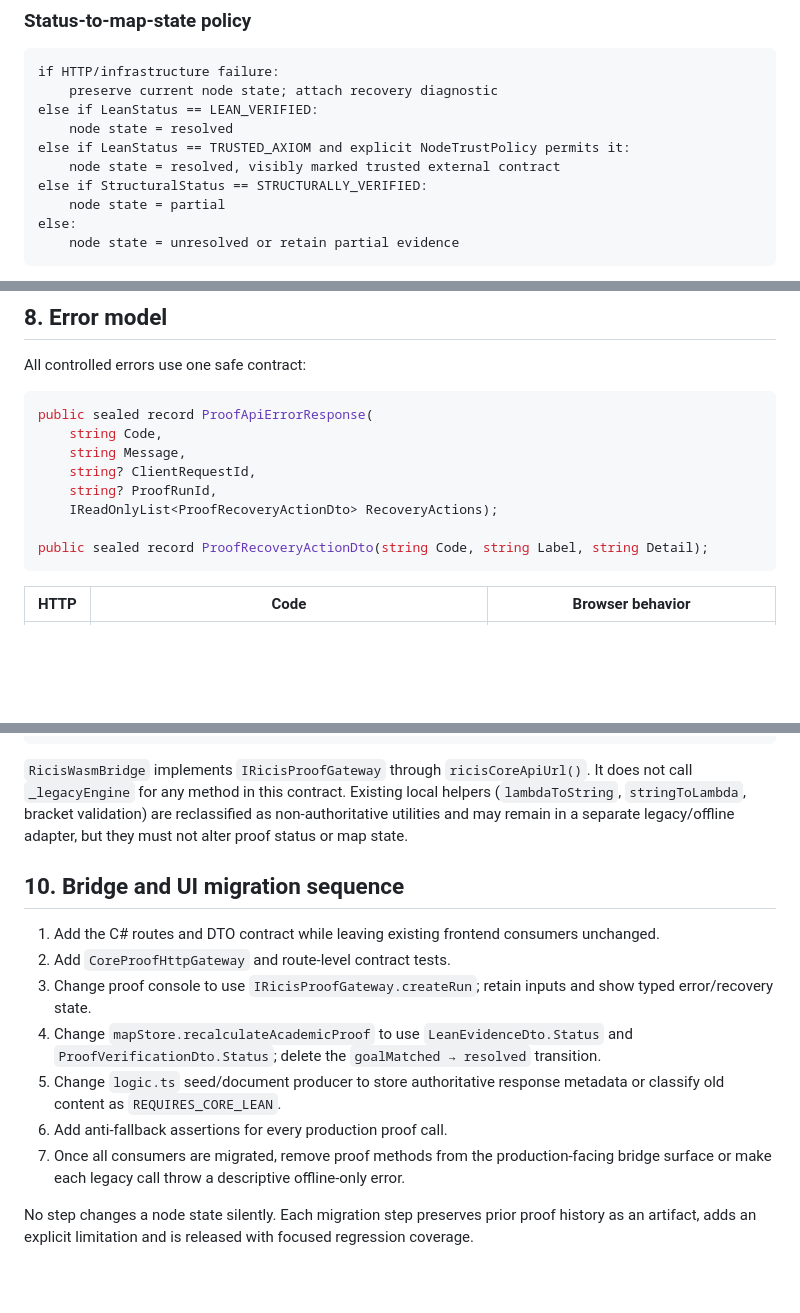
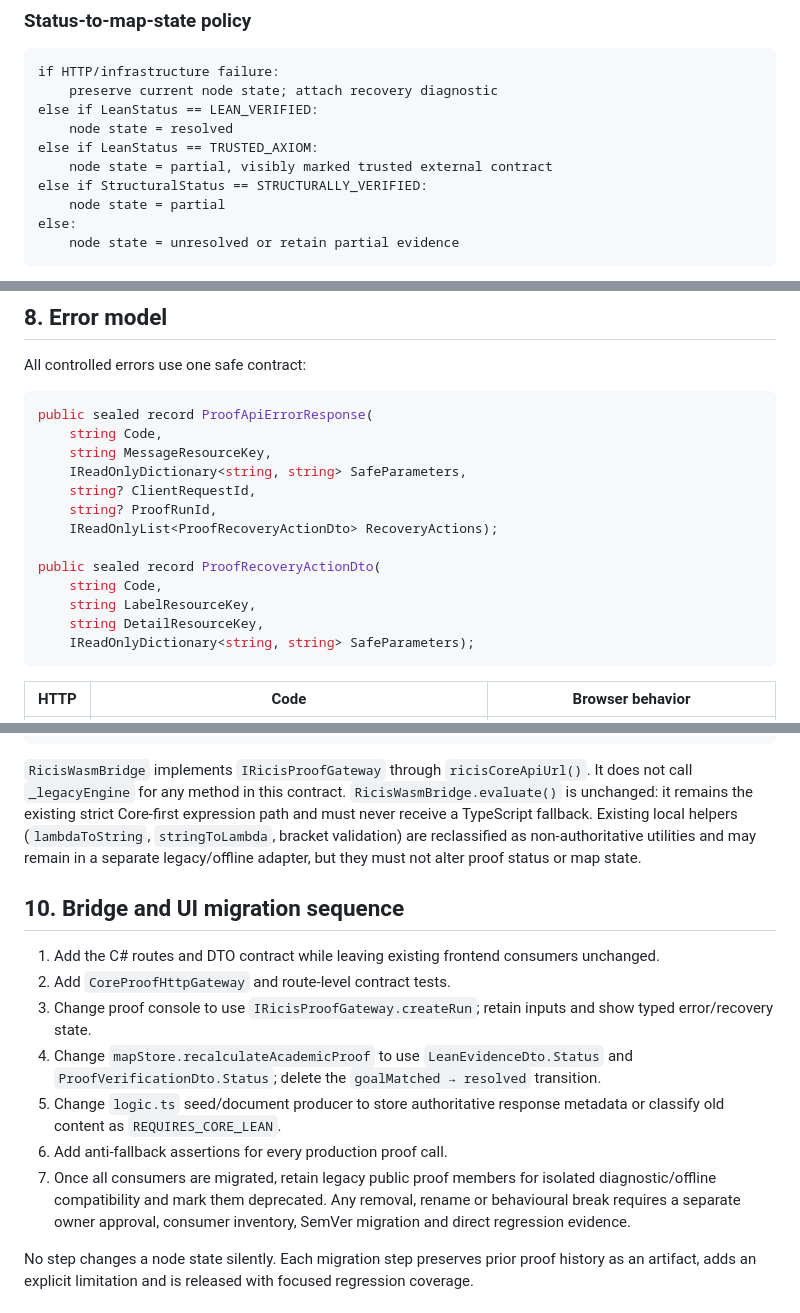
Before and after one commit to A1Dmitry/Ricis3-Expansion-Map, a Markdown page: docs/01-architecture/SPRINT_PEP_STEP2_ARCHITECTURE.md, 3 parts joined by grey strips. GitHub-like rendering; blank space fills up the shorter version.

````diff
--- a/docs/01-architecture/SPRINT_PEP_STEP2_ARCHITECTURE.md
+++ b/docs/01-architecture/SPRINT_PEP_STEP2_ARCHITECTURE.md
@@ -137,8 +137,8 @@ if HTTP/infrastructure failure:
     preserve current node state; attach recovery diagnostic
 else if LeanStatus == LEAN_VERIFIED:
     node state = resolved
-else if LeanStatus == TRUSTED_AXIOM and explicit NodeTrustPolicy permits it:
-    node state = resolved, visibly marked trusted external contract
+else if LeanStatus == TRUSTED_AXIOM:
+    node state = partial, visibly marked trusted external contract
 else if StructuralStatus == STRUCTURALLY_VERIFIED:
     node state = partial
 else:
@@ -181,12 +181,17 @@ All controlled errors use one safe contract:
 ```csharp
 public sealed record ProofApiErrorResponse(
     string Code,
-    string Message,
+    string MessageResourceKey,
+    IReadOnlyDictionary<string, string> SafeParameters,
     string? ClientRequestId,
     string? ProofRunId,
     IReadOnlyList<ProofRecoveryActionDto> RecoveryActions);
 
-public sealed record ProofRecoveryActionDto(string Code, string Label, string Detail);
+public sealed record ProofRecoveryActionDto(
+    string Code,
+    string LabelResourceKey,
+    string DetailResourceKey,
+    IReadOnlyDictionary<string, string> SafeParameters);
 ```
 
 | HTTP | Code | Browser behavior |
@@ -218,7 +223,7 @@ export interface IRicisProofGateway {
 }
 ```
 
-`RicisWasmBridge` implements `IRicisProofGateway` through `ricisCoreApiUrl()`. It does not call `_legacyEngine` for any method in this contract. Existing local helpers (`lambdaToString`, `stringToLambda`, bracket validation) are reclassified as non-authoritative utilities and may remain in a separate legacy/offline adapter, but they must not alter proof status or map state.
+`RicisWasmBridge` implements `IRicisProofGateway` through `ricisCoreApiUrl()`. It does not call `_legacyEngine` for any method in this contract. `RicisWasmBridge.evaluate()` is unchanged: it remains the existing strict Core-first expression path and must never receive a TypeScript fallback. Existing local helpers (`lambdaToString`, `stringToLambda`, bracket validation) are reclassified as non-authoritative utilities and may remain in a separate legacy/offline adapter, but they must not alter proof status or map state.
 
 ## 10. Bridge and UI migration sequence
 
@@ -228,7 +233,7 @@ export interface IRicisProofGateway {
 4. Change `mapStore.recalculateAcademicProof` to use `LeanEvidenceDto.Status` and `ProofVerificationDto.Status`; delete the `goalMatched → resolved` transition.
 5. Change `logic.ts` seed/document producer to store authoritative response metadata or classify old content as `REQUIRES_CORE_LEAN`.
 6. Add anti-fallback assertions for every production proof call.
-7. Once all consumers are migrated, remove proof methods from the production-facing bridge surface or make each legacy call throw a descriptive offline-only error.
+7. Once all consumers are migrated, retain legacy public proof members for isolated diagnostic/offline compatibility and mark them deprecated. Any removal, rename or behavioural break requires a separate owner approval, consumer inventory, SemVer migration and direct regression evidence.
 
 No step changes a node state silently. Each migration step preserves prior proof history as an artifact, adds an explicit limitation and is released with focused regression coverage.
 
````
Also changed, not shown: other parts of docs/01-architecture/SPRINT_PEP_STEP2_ARCHITECTURE.md (+21 -2 lines), docs/02-sprints/SPRINT_PEP_STEP1_BUSINESS_SPEC.md (+1 -1 lines), docs/03-quality/SPRINT_PEP_STEP3_QA_SPEC.md (added, +158 -0 lines).
